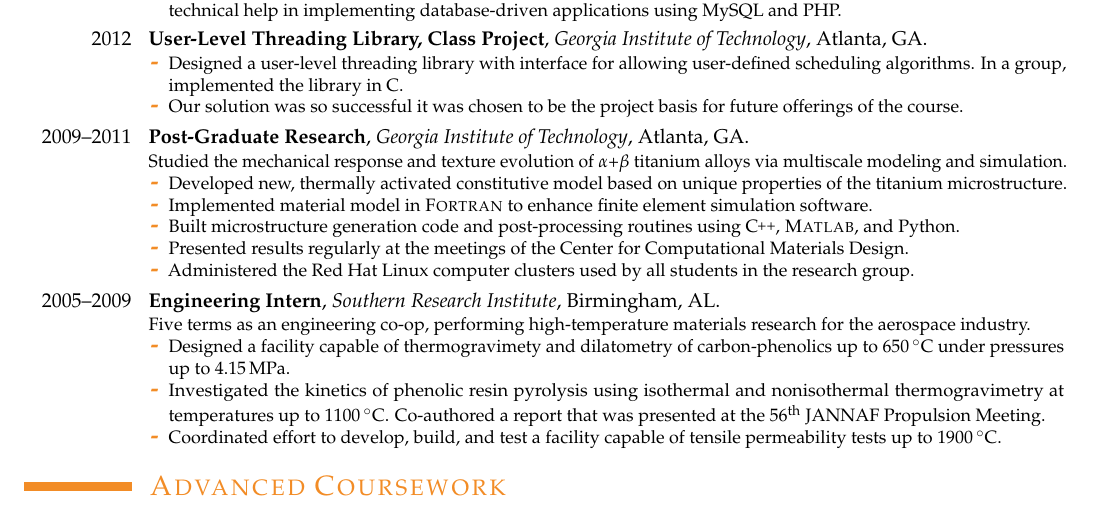
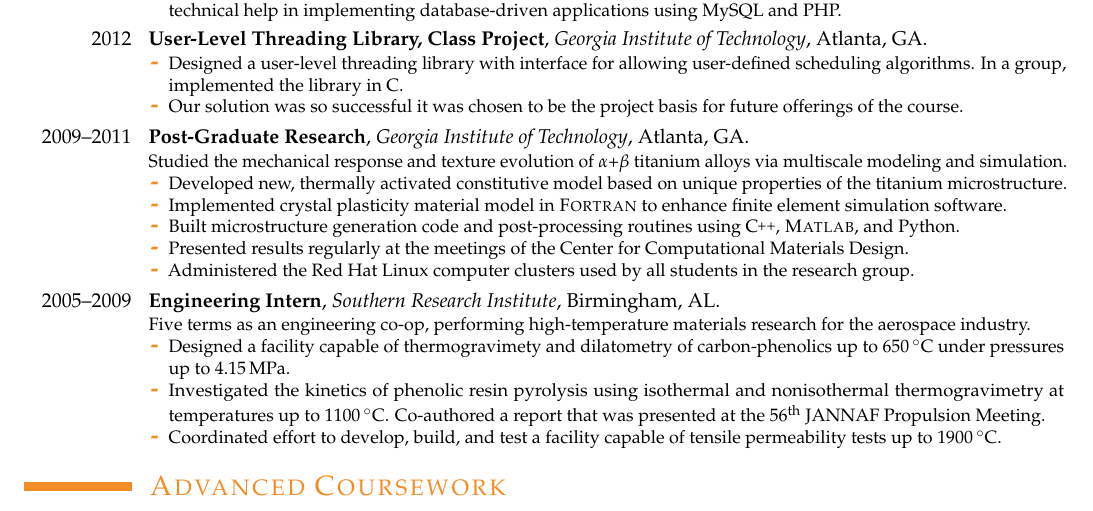
Before and after one commit to samuelbritt/resume, a LaTeX CV (resume.tex): part of the page, cut so that both start at the same text. Compiled offline with pdfLaTeX.

Commit message:
address in italics, not slant; better spacing on logo; add mention of xal plasticity

```diff
--- a/resume.tex
+++ b/resume.tex
@@ -33,6 +33,7 @@
 
 % Italics, not slanted
 \renewcommand*{\titlefont}{\large\mdseries\itshape}
+\renewcommand*{\addressfont}{\small\mdseries\itshape}
 
 % Pretty ampersand
 \let\oldamp\&
@@ -82,7 +81,7 @@
 
 % Github and Linkedin footer items
 \input{icons.tex}
-\newcommand\smallsymbol[1]{\raisebox{0pt}{#1\hspace{2pt}}}
+\newcommand\smallsymbol[1]{\raisebox{-1pt}{#1\hspace{0pt}}}
 \newcommand\githubsymbol{\smallsymbol{\githubpic}}
 \newcommand\github[1]{\githubsymbol\httplink{#1}}
 
@@ -201,8 +200,8 @@
     \begin{itemize}
       \item Developed new, thermally activated constitutive model
         based on unique properties of the titanium microstructure.
-      \item Implemented material model in \fortran\ to enhance finite
-        element simulation software.
+      \item Implemented crystal plasticity material model in \fortran\
+        to enhance finite element simulation software.
       \item Built microstructure generation code and post-processing
         routines using \CC, \matlab, and Python.
       \item Presented results regularly at the meetings of the Center
```
Also changed, not shown: resume.pdf, resume.tex (2 more changed lines).
